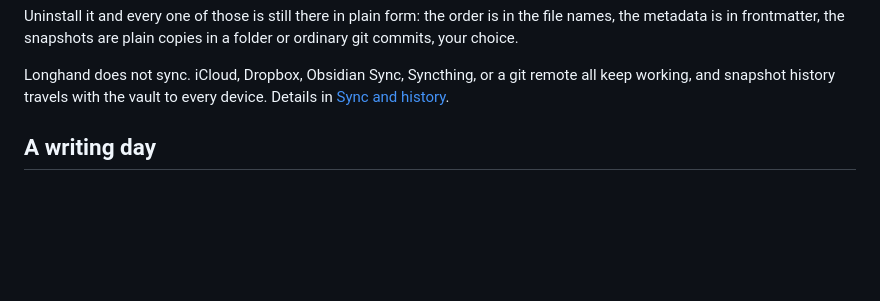
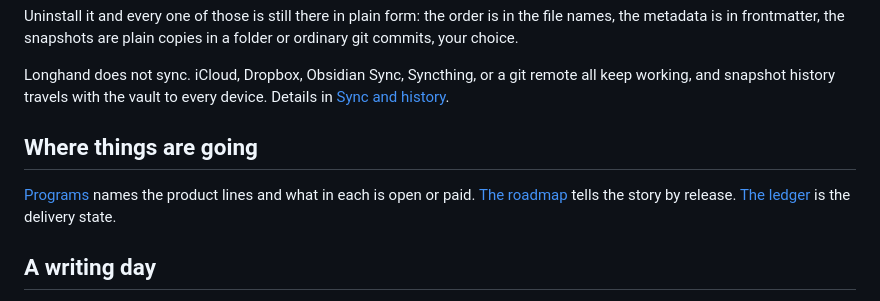
Before and after one commit to Longhand-io/longhand, a Markdown page: README.md, the part around the change. Drawn GitHub-style; blank space fills up the shorter version.

```diff
--- a/README.md
+++ b/README.md
@@ -34,6 +34,10 @@ flowchart LR
 Uninstall it and every one of those is still there in plain form: the order is in the file names, the metadata is in frontmatter, the snapshots are plain copies in a folder or ordinary git commits, your choice.
 
 Longhand does not sync. iCloud, Dropbox, Obsidian Sync, Syncthing, or a git remote all keep working, and snapshot history travels with the vault to every device. Details in [Sync and history](docs/sync-and-history.md).
+
+## Where things are going
+
+[Programs](docs/programs.md) names the product lines and what in each is open or paid. [The roadmap](ROADMAP.md) tells the story by release. [The ledger](docs/PHASES.md) is the delivery state.
 
 ## A writing day
 
```
Also changed, not shown: docs/PHASES.md (+12 -1 lines), docs/programs.md (added, +24 -0 lines).
